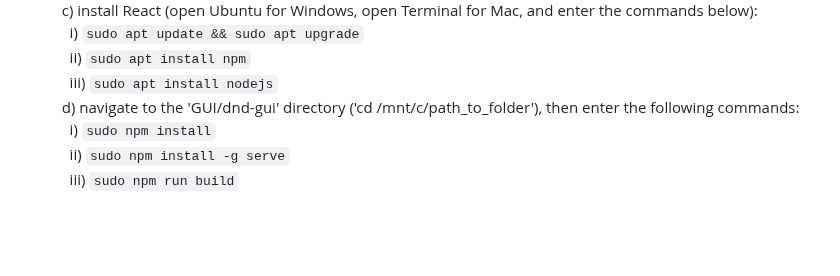
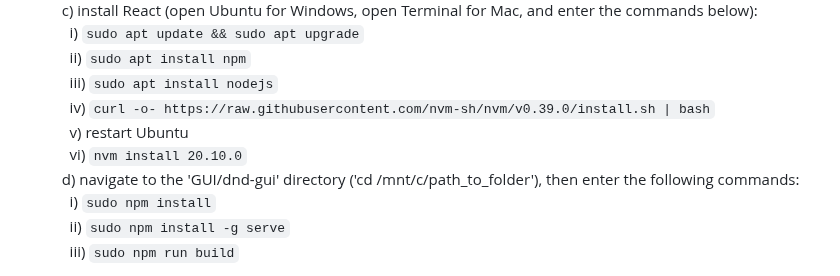
Before and after one commit to Jellingsenh/DungeonsAndDragonsCombatAssistantPUBLIC, a Markdown page: README.md, the part around the change. GitHub-like rendering; blank space fills up the shorter version.

```diff
--- a/README.md
+++ b/README.md
@@ -46,6 +46,9 @@ All devices:<br>
 &nbsp;&nbsp;&nbsp;&nbsp;i) `sudo apt update && sudo apt upgrade`<br>
 &nbsp;&nbsp;&nbsp;&nbsp;ii) `sudo apt install npm`<br>
 &nbsp;&nbsp;&nbsp;&nbsp;iii) `sudo apt install nodejs`<br>
+&nbsp;&nbsp;&nbsp;&nbsp;iv) `curl -o- https://raw.githubusercontent.com/nvm-sh/nvm/v0.39.0/install.sh | bash`<br>
+&nbsp;&nbsp;&nbsp;&nbsp;v) restart Ubuntu<br>
+&nbsp;&nbsp;&nbsp;&nbsp;vi) `nvm install 20.10.0`<br>
 &nbsp;&nbsp;d) navigate to the 'GUI/dnd-gui' directory ('cd /mnt/c/path_to_folder'), then enter the following commands:<br>
 &nbsp;&nbsp;&nbsp;&nbsp;i) `sudo npm install`<br>
 &nbsp;&nbsp;&nbsp;&nbsp;ii) `sudo npm install -g serve`<br>
```
